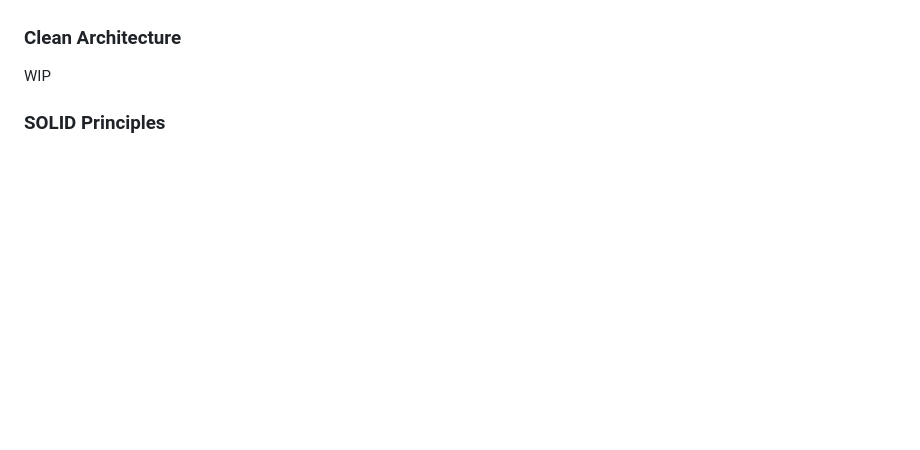
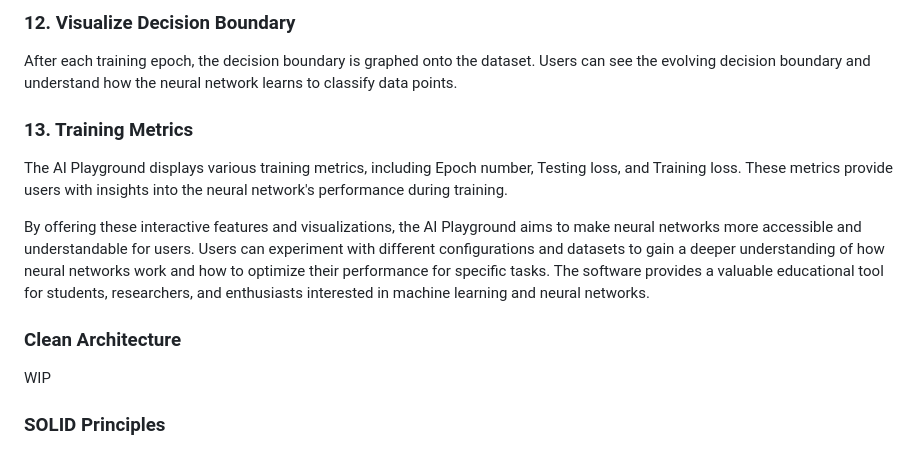
Before and after one commit to CSC207-2023Y-UofT/ai-playground, a Markdown page: README.md, the part around one of its changes. Rendered like a GitHub page; blank space fills up the shorter version.

```diff
--- a/README.md
+++ b/README.md
@@ -27,3 +61,12 @@ The user is also presented with start, stop, and resume buttons to facilitate th
+### 12. Visualize Decision Boundary
+
+After each training epoch, the decision boundary is graphed onto the dataset. Users can see the evolving decision boundary and understand how the neural network learns to classify data points.
+
+### 13. Training Metrics
+
+The AI Playground displays various training metrics, including Epoch number, Testing loss, and Training loss. These metrics provide users with insights into the neural network's performance during training.
+
+By offering these interactive features and visualizations, the AI Playground aims to make neural networks more accessible and understandable for users. Users can experiment with different configurations and datasets to gain a deeper understanding of how neural networks work and how to optimize their performance for specific tasks. The software provides a valuable educational tool for students, researchers, and enthusiasts interested in machine learning and neural networks.
 
 ### Clean Architecture
 WIP
```
Also changed, not shown: other parts of README.md (+47 -13 lines).
